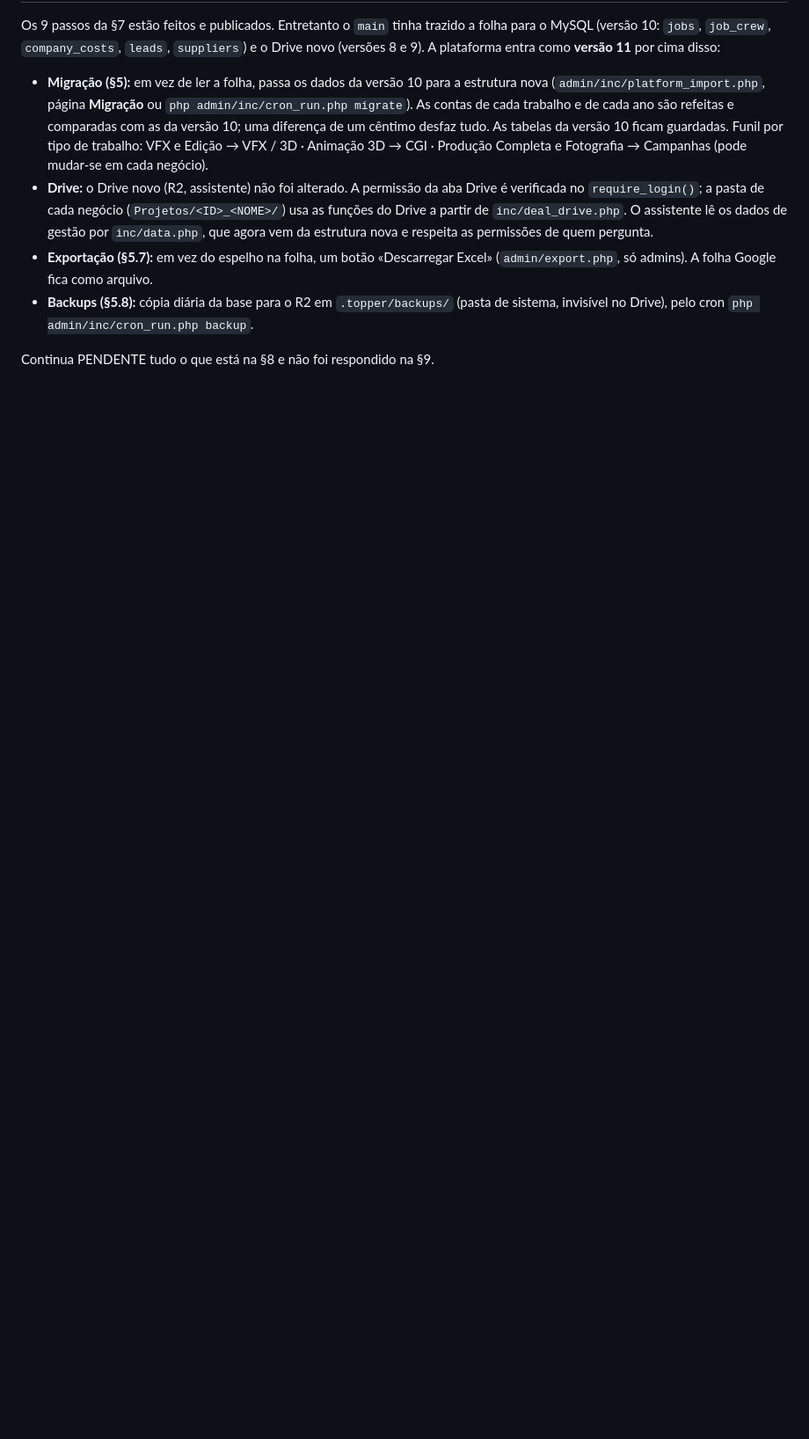
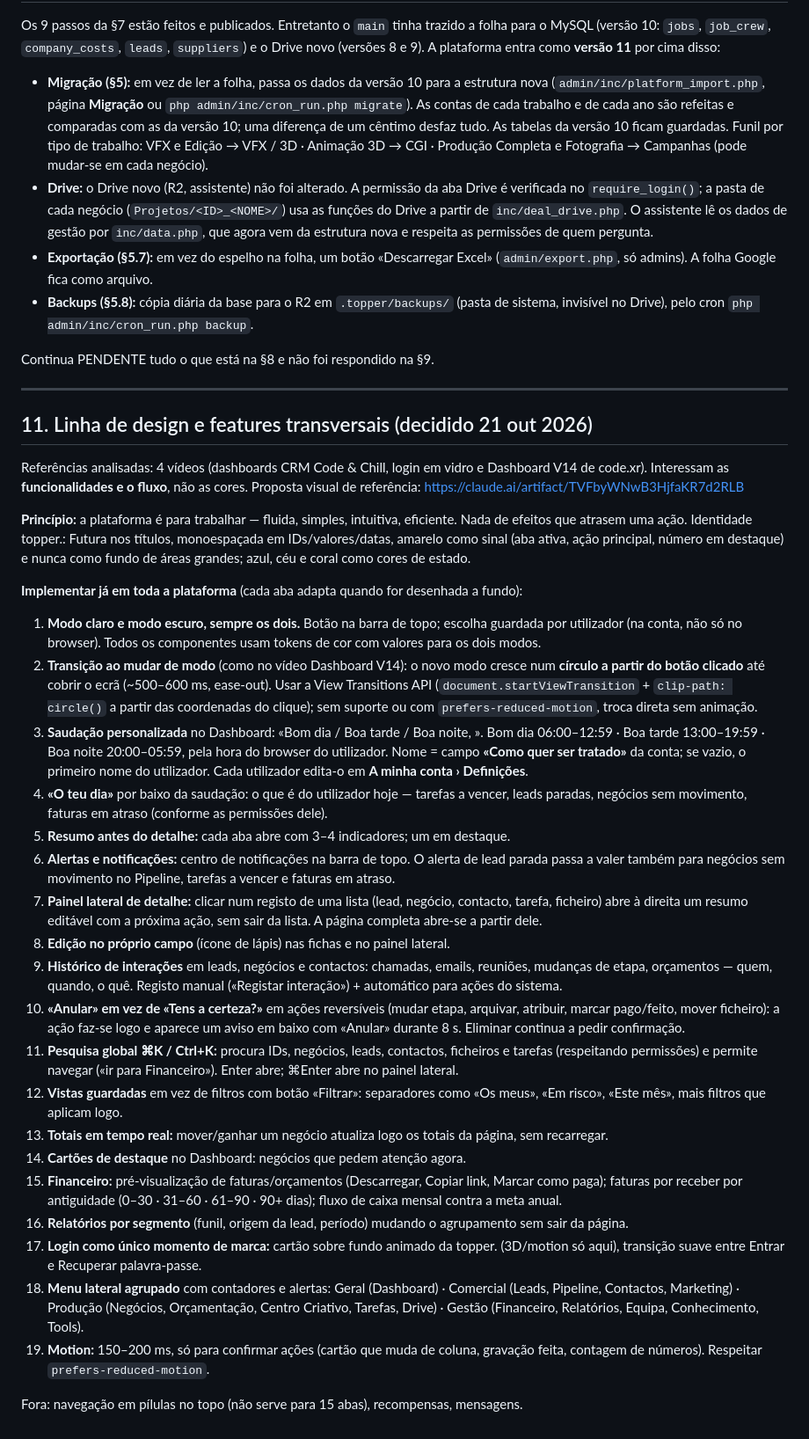
Before and after one commit to ronvisualz/portfolio-website, a Markdown page: docs/ESPECIFICACAO-PLATAFORMA.md, the part around one of its changes. Shown at 88% size. GitHub-like rendering; blank space fills up the shorter version.

Commit message:
Docs: design line and cross-platform features (themes, transition, greeting, side panel, undo, search)
Co-Authored-By: Claude Opus 5.5 <noreply@anthropic.com>
Claude-Session: https://claude.ai/code/session_01U4PsK4pCZmkVAEAim5223t

```diff
--- a/docs/ESPECIFICACAO-PLATAFORMA.md
+++ b/docs/ESPECIFICACAO-PLATAFORMA.md
@@ -437,3 +409,74 @@ MySQL (versão 10: `jobs`, `job_crew`, `company_costs`, `leads`, `suppliers`) e
   invisível no Drive), pelo cron `php admin/inc/cron_run.php backup`.
 
 Continua PENDENTE tudo o que está na §8 e não foi respondido na §9.
+
+---
+
+## 11. Linha de design e features transversais (decidido 21 out 2026)
+
+Referências analisadas: 4 vídeos (dashboards CRM Code & Chill, login em vidro e
+Dashboard V14 de code.xr). Interessam as **funcionalidades e o fluxo**, não as cores.
+Proposta visual de referência: https://claude.ai/artifact/TVFbyWNwB3HjfaKR7d2RLB
+
+**Princípio:** a plataforma é para trabalhar — fluida, simples, intuitiva, eficiente.
+Nada de efeitos que atrasem uma ação. Identidade topper.: Futura nos títulos,
+monoespaçada em IDs/valores/datas, amarelo como sinal (aba ativa, ação principal,
+número em destaque) e nunca como fundo de áreas grandes; azul, céu e coral como
+cores de estado.
+
+**Implementar já em toda a plataforma** (cada aba adapta quando for desenhada a fundo):
+
+1. **Modo claro e modo escuro, sempre os dois.** Botão na barra de topo; escolha
+   guardada por utilizador (na conta, não só no browser). Todos os componentes
+   usam tokens de cor com valores para os dois modos.
+2. **Transição ao mudar de modo** (como no vídeo Dashboard V14): o novo modo
+   cresce num **círculo a partir do botão clicado** até cobrir o ecrã (~500–600 ms,
+   ease-out). Usar a View Transitions API (`document.startViewTransition` +
+   `clip-path: circle()` a partir das coordenadas do clique); sem suporte ou com
+   `prefers-reduced-motion`, troca direta sem animação.
+3. **Saudação personalizada** no Dashboard: «Bom dia / Boa tarde / Boa noite, <nome>».
+   Bom dia 06:00–12:59 · Boa tarde 13:00–19:59 · Boa noite 20:00–05:59, pela hora
+   do browser do utilizador. Nome = campo **«Como quer ser tratado»** da conta;
+   se vazio, o primeiro nome do utilizador. Cada utilizador edita-o em
+   **A minha conta › Definições**.
+4. **«O teu dia»** por baixo da saudação: o que é do utilizador hoje — tarefas a
+   vencer, leads paradas, negócios sem movimento, faturas em atraso (conforme as
+   permissões dele).
+5. **Resumo antes do detalhe:** cada aba abre com 3–4 indicadores; um em destaque.
+6. **Alertas e notificações:** centro de notificações na barra de topo. O alerta
+   de lead parada passa a valer também para negócios sem movimento no Pipeline,
+   tarefas a vencer e faturas em atraso.
+7. **Painel lateral de detalhe:** clicar num registo de uma lista (lead, negócio,
+   contacto, tarefa, ficheiro) abre à direita um resumo editável com a próxima
+   ação, sem sair da lista. A página completa abre-se a partir dele.
+8. **Edição no próprio campo** (ícone de lápis) nas fichas e no painel lateral.
+9. **Histórico de interações** em leads, negócios e contactos: chamadas, emails,
+   reuniões, mudanças de etapa, orçamentos — quem, quando, o quê. Registo manual
+   («Registar interação») + automático para ações do sistema.
+10. **«Anular» em vez de «Tens a certeza?»** em ações reversíveis (mudar etapa,
+    arquivar, atribuir, marcar pago/feito, mover ficheiro): a ação faz-se logo e
+    aparece um aviso em baixo com «Anular» durante 8 s. Eliminar continua a pedir
+    confirmação.
+11. **Pesquisa global ⌘K / Ctrl+K:** procura IDs, negócios, leads, contactos,
+    ficheiros e tarefas (respeitando permissões) e permite navegar («ir para
+    Financeiro»). Enter abre; ⌘Enter abre no painel lateral.
+12. **Vistas guardadas** em vez de filtros com botão «Filtrar»: separadores como
+    «Os meus», «Em risco», «Este mês», mais filtros que aplicam logo.
+13. **Totais em tempo real:** mover/ganhar um negócio atualiza logo os totais da
+    página, sem recarregar.
+14. **Cartões de destaque** no Dashboard: negócios que pedem atenção agora.
+15. **Financeiro:** pré-visualização de faturas/orçamentos (Descarregar, Copiar
+    link, Marcar como paga); faturas por receber por antiguidade
+    (0–30 · 31–60 · 61–90 · 90+ dias); fluxo de caixa mensal contra a meta anual.
+16. **Relatórios por segmento** (funil, origem da lead, período) mudando o
+    agrupamento sem sair da página.
+17. **Login como único momento de marca:** cartão sobre fundo animado da topper.
+    (3D/motion só aqui), transição suave entre Entrar e Recuperar palavra-passe.
+18. **Menu lateral agrupado** com contadores e alertas: Geral (Dashboard) ·
+    Comercial (Leads, Pipeline, Contactos, Marketing) · Produção (Negócios,
+    Orçamentação, Centro Criativo, Tarefas, Drive) · Gestão (Financeiro,
+    Relatórios, Equipa, Conhecimento, Tools).
+19. **Motion:** 150–200 ms, só para confirmar ações (cartão que muda de coluna,
+    gravação feita, contagem de números). Respeitar `prefers-reduced-motion`.
+
+Fora: navegação em pílulas no topo (não serve para 15 abas), recompensas, mensagens.
```
Also changed, not shown: other parts of docs/ESPECIFICACAO-PLATAFORMA.md (+0 -28 lines).
